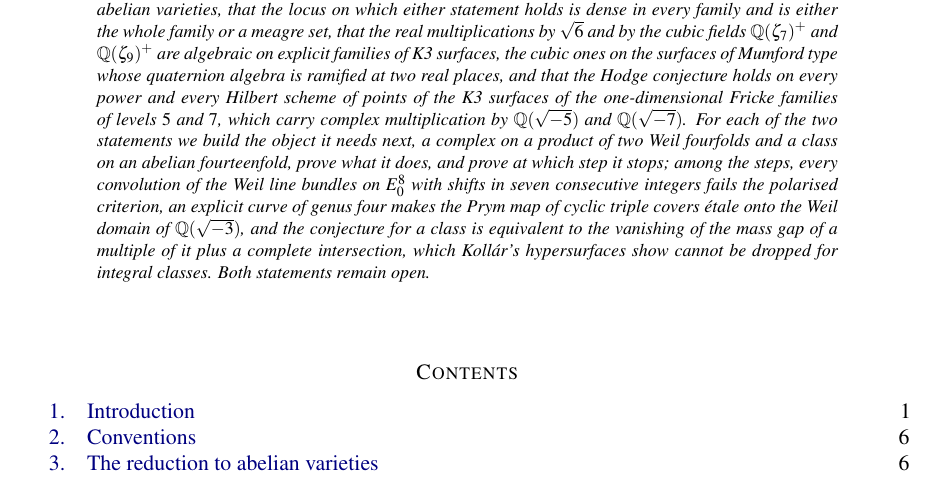
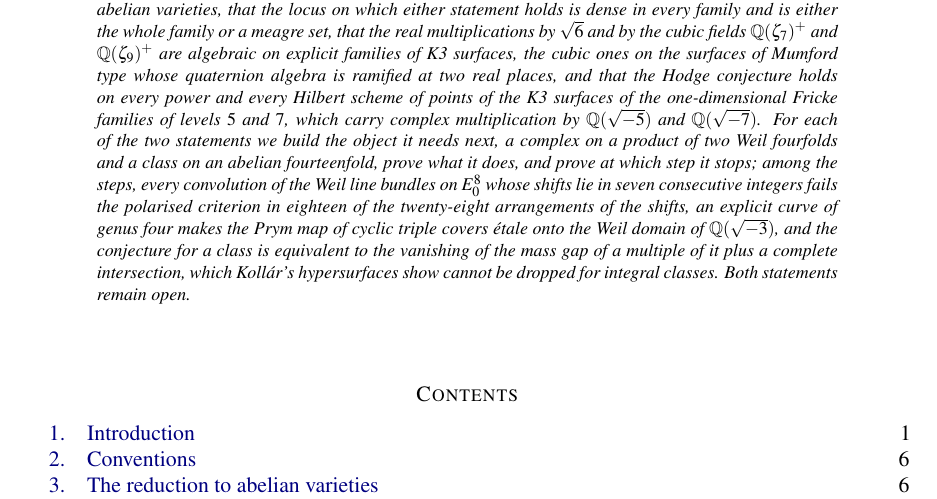
Before and after one commit to creelie/fermat-hodge-, a LaTeX paper (paper/main_journal.tex): part of page 1 of 81, cut so that both start at the same text. Compiled offline with pdfLaTeX.

Commit message:
Abstract: the seven-shift result holds in eighteen of the twenty-eight arrangements
Rebuild the PDF, paper/paper1, paper/paper2, HodgeConjecture_tex.zip and
hcfinal.zip (with the Hexagon form for v2.7.0).

Co-Authored-By: Claude Opus 5.5 <noreply@anthropic.com>
Claude-Session: https://claude.ai/code/session_01KGsbM8f5ctRh4p33sm4kra

```diff
--- a/paper/main_journal.tex
+++ b/paper/main_journal.tex
@@ -100,7 +100,7 @@
 
 \begin{abstract}
 \itshape
-We prove unconditionally that the Hodge conjecture is equivalent to two statements about abelian varieties, that the locus on which either statement holds is dense in every family and is either the whole family or a meagre set, that the real multiplications by $\sqrt6$ and by the cubic fields $\QQ(\zeta_{7})^{+}$ and $\QQ(\zeta_{9})^{+}$ are algebraic on explicit families of K3 surfaces, the cubic ones on the surfaces of Mumford type whose quaternion algebra is ramified at two real places, and that the Hodge conjecture holds on every power and every Hilbert scheme of points of the K3 surfaces of the one-dimensional Fricke families of levels $5$ and $7$, which carry complex multiplication by $\QQ(\sqrt{-5})$ and $\QQ(\sqrt{-7})$. For each of the two statements we build the object it needs next, a complex on a product of two Weil fourfolds and a class on an abelian fourteenfold, prove what it does, and prove at which step it stops; among the steps, every convolution of the Weil line bundles on $E_{0}^{8}$ with shifts in seven consecutive integers fails the polarised criterion, an explicit curve of genus four makes the Prym map of cyclic triple covers \'etale onto the Weil domain of $\QQ(\sqrt{-3})$, and the conjecture for a class is equivalent to the vanishing of the mass gap of a multiple of it plus a complete intersection, which Koll\'ar's hypersurfaces show cannot be dropped for integral classes. Both statements remain open.
+We prove unconditionally that the Hodge conjecture is equivalent to two statements about abelian varieties, that the locus on which either statement holds is dense in every family and is either the whole family or a meagre set, that the real multiplications by $\sqrt6$ and by the cubic fields $\QQ(\zeta_{7})^{+}$ and $\QQ(\zeta_{9})^{+}$ are algebraic on explicit families of K3 surfaces, the cubic ones on the surfaces of Mumford type whose quaternion algebra is ramified at two real places, and that the Hodge conjecture holds on every power and every Hilbert scheme of points of the K3 surfaces of the one-dimensional Fricke families of levels $5$ and $7$, which carry complex multiplication by $\QQ(\sqrt{-5})$ and $\QQ(\sqrt{-7})$. For each of the two statements we build the object it needs next, a complex on a product of two Weil fourfolds and a class on an abelian fourteenfold, prove what it does, and prove at which step it stops; among the steps, every convolution of the Weil line bundles on $E_{0}^{8}$ whose shifts lie in seven consecutive integers fails the polarised criterion in eighteen of the twenty-eight arrangements of the shifts, an explicit curve of genus four makes the Prym map of cyclic triple covers \'etale onto the Weil domain of $\QQ(\sqrt{-3})$, and the conjecture for a class is equivalent to the vanishing of the mass gap of a multiple of it plus a complete intersection, which Koll\'ar's hypersurfaces show cannot be dropped for integral classes. Both statements remain open.
 \end{abstract}
 
 \maketitle
```
Also changed, not shown: paper/main.tex (+1 -1 lines), paper/main.pdf, paper/main_journal.pdf (added), 5 other files.
